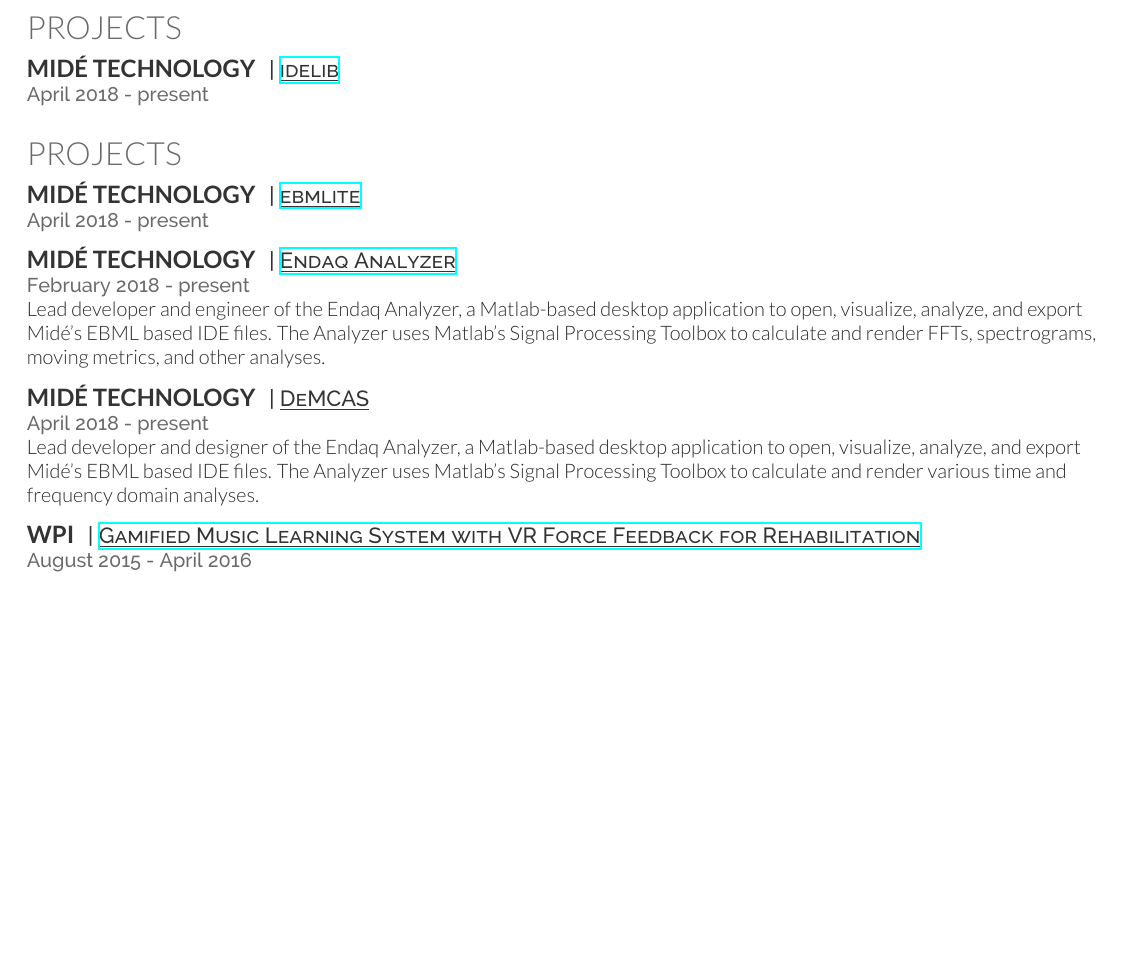
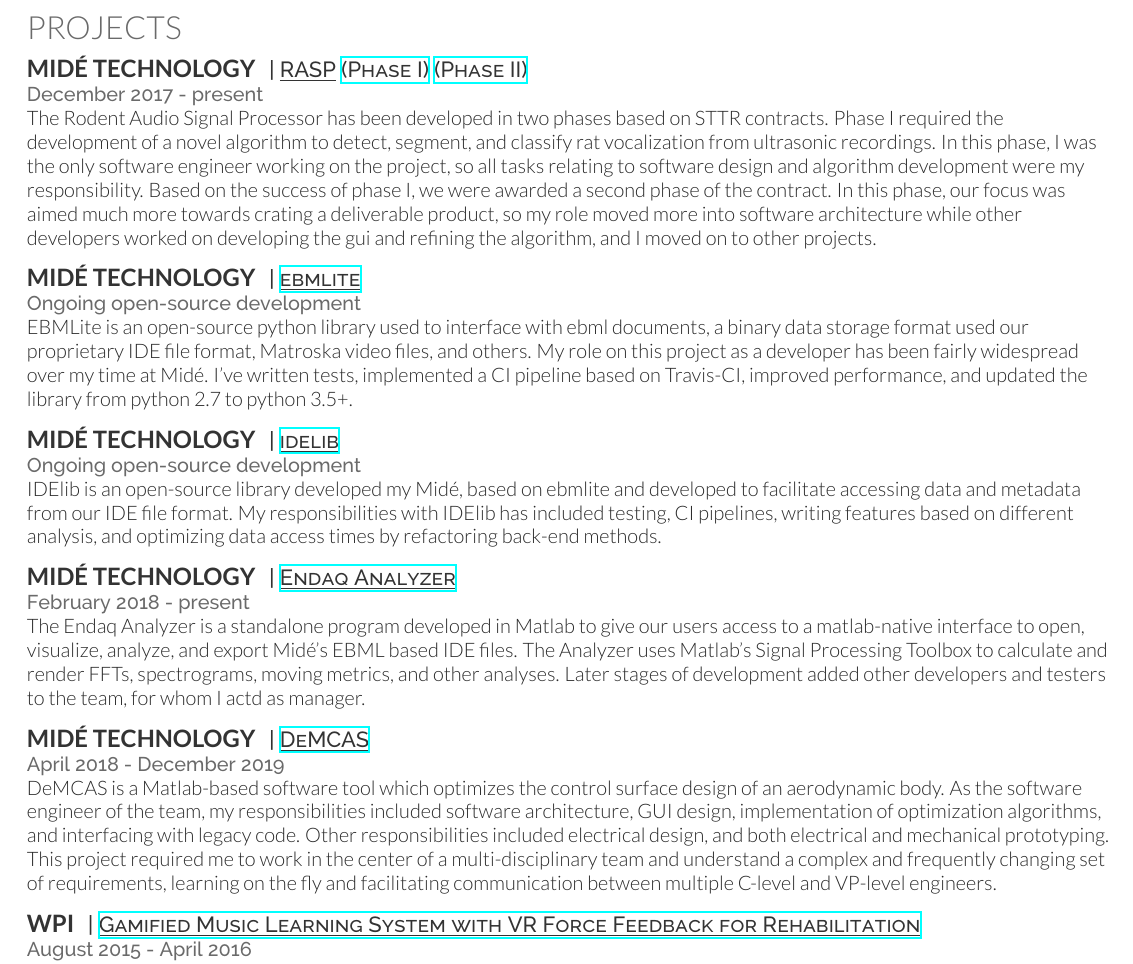
Before and after one commit to theflanman/resume, a LaTeX CV (Connor_Flanigan_Resume.tex): part of page 2 of 2, cut so that both start at the same text, the shorter picture padded with empty space. Compiled offline with XeLaTeX.

Commit message:
fleshed out project descriptions

```diff
--- a/Connor_Flanigan_Resume.tex
+++ b/Connor_Flanigan_Resume.tex
@@ -199,20 +199,30 @@
 \section{Projects}
 
 \runsubsection{Midé Technology}
-\descript{| \href{https://github.com/MideTechnology/idelib}{\underline{idelib}}}
+\descript{| \underline{RASP} \href{https://www.sbir.gov/node/1627655}{(Phase I)} \href{https://www.sbir.gov/node/1588569}{(Phase II)}}
 
-\location{April 2018 - present}
+\location{December 2017 - present}
+The Rodent Audio Signal Processor has been developed in two phases based on STTR contracts.  Phase I required the development of a novel algorithm to detect, segment, and classify rat vocalization from ultrasonic recordings.  In this phase, I was the only software engineer working on the project, so all tasks relating to software design and algorithm development were my responsibility.  Based on the success of phase I, we were awarded a second phase of the contract.  In this phase, our focus was aimed much more towards crating a deliverable product, so my role moved more into software architecture while other developers worked on developing the gui and refining the algorithm, and I moved on to other projects.
 
 \sectionspace % Some whitespace after the section
 
 %------------------------------------------------
 
-\section{Projects}
-
 \runsubsection{Midé Technology}
 \descript{| \href{https://github.com/MideTechnology/ebmlite}{\underline{ebmlite}}}
 
-\location{April 2018 - present}
+\location{Ongoing open-source development}
+EBMLite is an open-source python library used to interface with ebml documents, a binary data storage format used our proprietary IDE file format, Matroska video files, and others.  My role on this project as a developer has been fairly widespread over my time at Midé.  I've written tests, implemented a CI pipeline based on Travis-CI, improved performance, and updated the library from python 2.7 to python 3.5+.
+
+\sectionspace % Some whitespace after the section
+
+%------------------------------------------------
+
+\runsubsection{Midé Technology}
+\descript{| \href{https://github.com/MideTechnology/idelib}{\underline{idelib}}}
+
+\location{Ongoing open-source development}
+IDElib is an open-source library developed my Midé, based on ebmlite and developed to facilitate accessing data and metadata from our IDE file format.  My responsibilities with IDElib has included testing, CI pipelines, writing features based on different analysis, and optimizing data access times by refactoring back-end methods.
 
 \sectionspace % Some whitespace after the section
 
@@ -222,17 +232,17 @@
 \descript{| \href{https://info.mide.com/data-loggers/slam-stick-lab-software}{\underline{Endaq Analyzer}}}
 
 \location{February 2018 - present}
-Lead developer and engineer of the Endaq Analyzer, a Matlab-based desktop application to open, visualize, analyze, and export Midé's EBML based IDE files.  The Analyzer uses Matlab's Signal Processing Toolbox to calculate and render FFTs, spectrograms, moving metrics, and other analyses.
+The Endaq Analyzer is a standalone program developed in Matlab to give our users access to a matlab-native interface to open, visualize, analyze, and export Midé's EBML based IDE files.  The Analyzer uses Matlab's Signal Processing Toolbox to calculate and render FFTs, spectrograms, moving metrics, and other analyses.  Later stages of development added other developers and testers to the team, for whom I actd as manager.
 
 \sectionspace % Some whitespace after the section
 
 %------------------------------------------------
 
 \runsubsection{Midé Technology}
-\descript{| \underline{DeMCAS}}
+\descript{| \href{https://www.sbir.gov/node/1485253}{\underline{DeMCAS}}}
 
-\location{April 2018 - present}
-Lead developer and designer of the Endaq Analyzer, a Matlab-based desktop application to open, visualize, analyze, and export Midé's EBML based IDE files.  The Analyzer uses Matlab's Signal Processing Toolbox to calculate and render various time and frequency domain analyses.
+\location{April 2018 - December 2019}
+DeMCAS is a Matlab-based software tool which optimizes the control surface design of an aerodynamic body.  As the software engineer of the team, my responsibilities included software architecture, GUI design, implementation of optimization algorithms, and interfacing with legacy code.  Other responsibilities included electrical design, and both electrical and mechanical prototyping.  This project required me to work in the center of a multi-disciplinary team and understand a complex and frequently changing set of requirements, learning on the fly and facilitating communication between multiple C-level and VP-level engineers.
 
 \sectionspace % Some whitespace after the section
 
```
